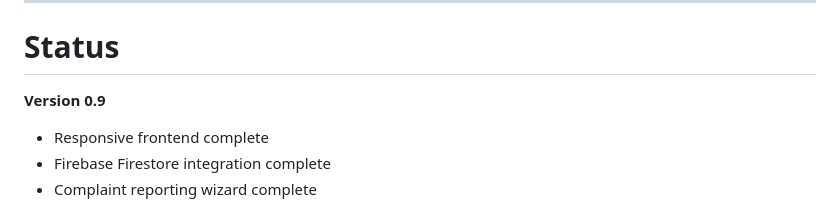
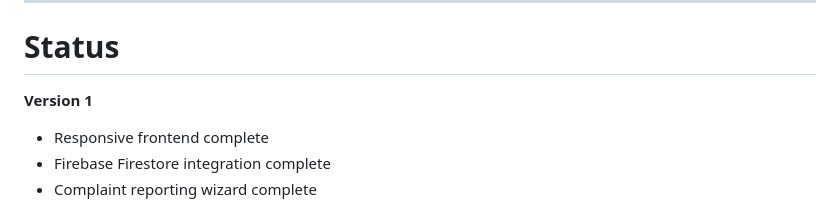
Before and after one commit to fazal305/civic-issue-resolution, a Markdown page: README.md, the part around the change. Rendered like a GitHub page.

Commit message:
Update version from 0.9 to 1 in README

```diff
--- a/README.md
+++ b/README.md
@@ -166,7 +166,7 @@ Released under the MIT License.
 
 # Status
 
-**Version 0.9**
+**Version 1**
 
 - Responsive frontend complete
 - Firebase Firestore integration complete
```
